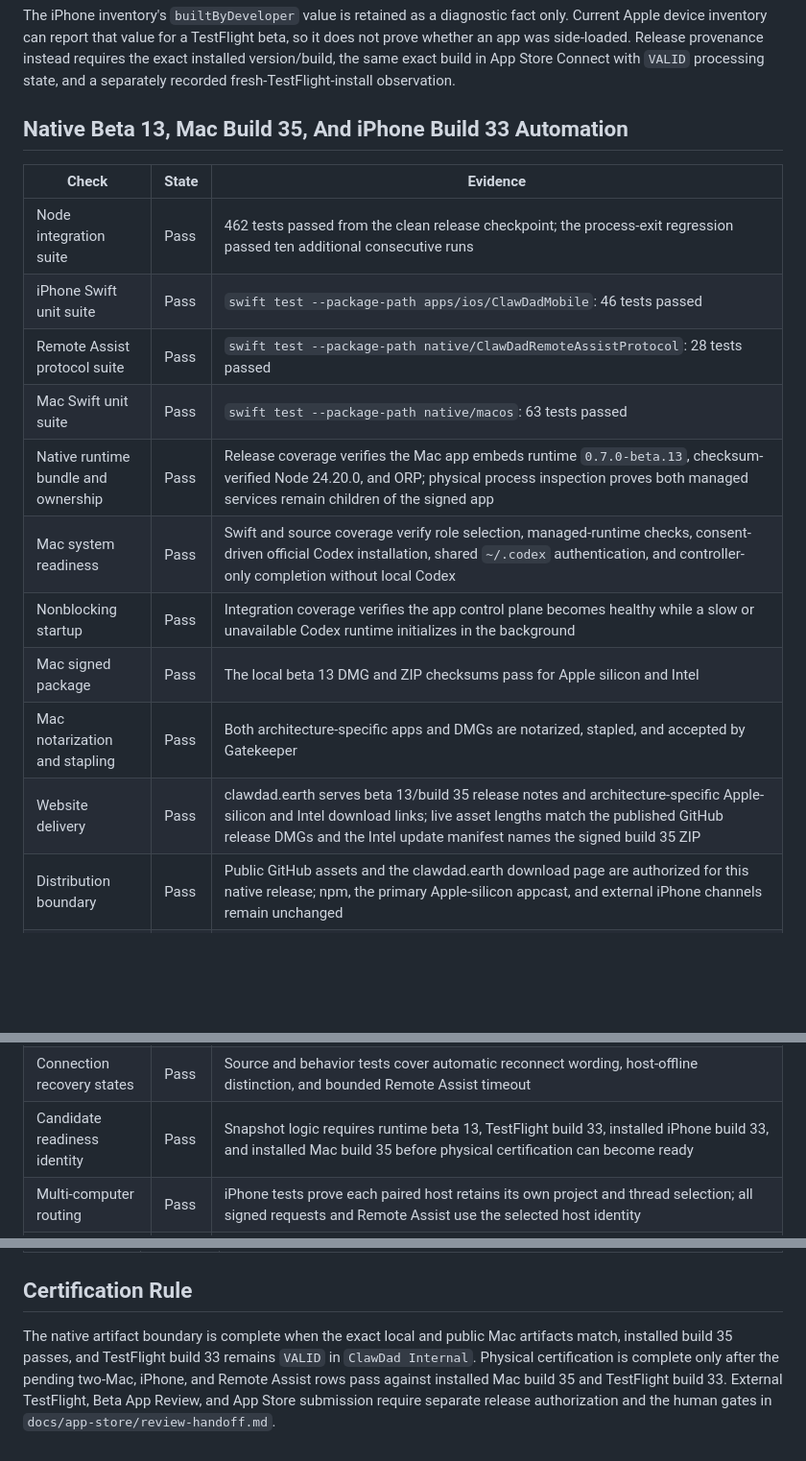
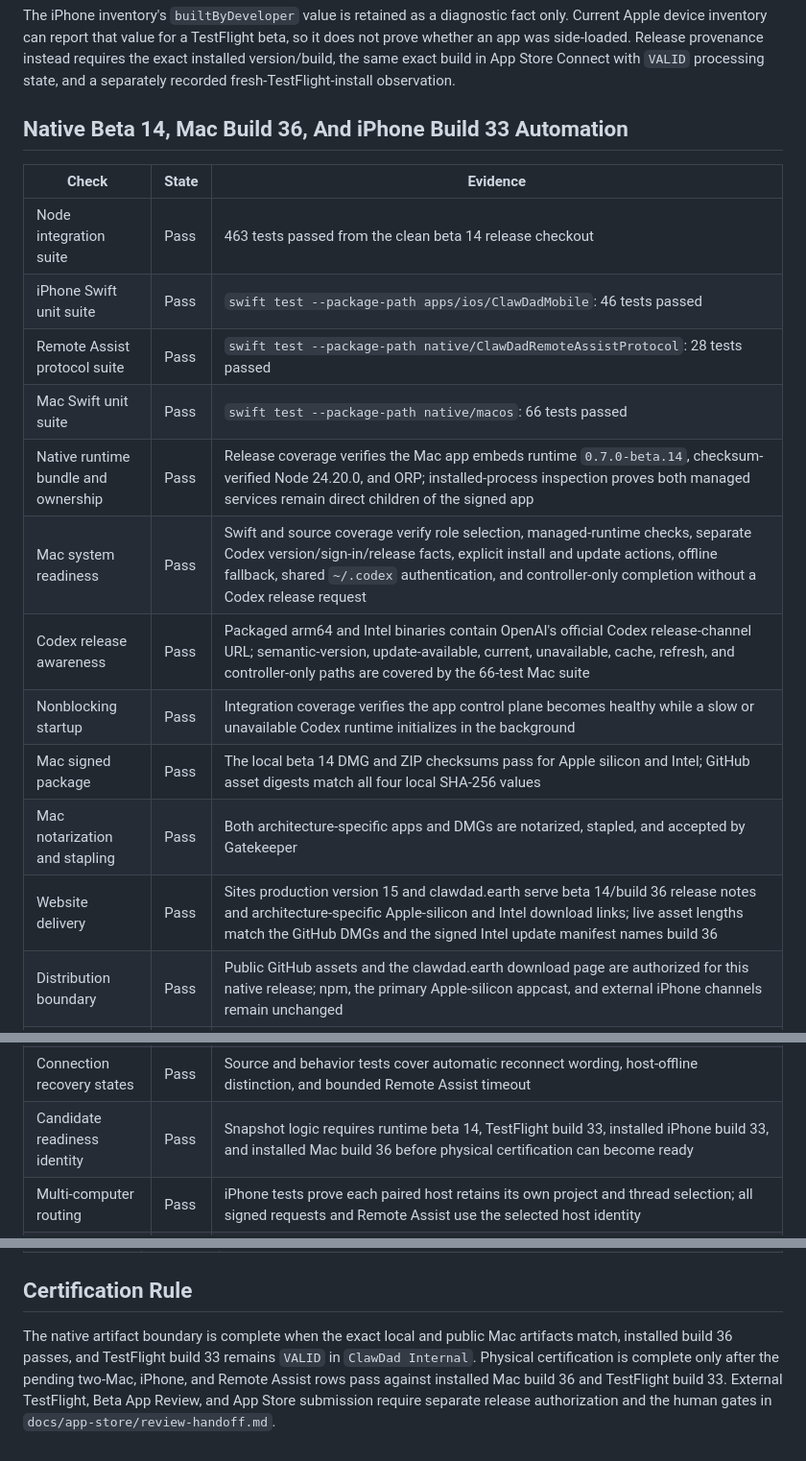
Before and after one commit to SproutSeeds/clawdad, a Markdown page: docs/reliability-certification.md, 3 parts joined by grey strips. Shown at 96% size. GitHub-like rendering; blank space fills up the shorter version.

Commit message:
record native beta 14 release evidence

```diff
--- a/docs/reliability-certification.md
+++ b/docs/reliability-certification.md
@@ -39,20 +39,21 @@ provenance instead requires the exact installed version/build, the same exact
 build in App Store Connect with `VALID` processing state, and a separately
 recorded fresh-TestFlight-install observation.
 
-## Native Beta 13, Mac Build 35, And iPhone Build 33 Automation
+## Native Beta 14, Mac Build 36, And iPhone Build 33 Automation
 
 | Check | State | Evidence |
 | --- | --- | --- |
-| Node integration suite | Pass | 462 tests passed from the clean release checkpoint; the process-exit regression passed ten additional consecutive runs |
+| Node integration suite | Pass | 463 tests passed from the clean beta 14 release checkout |
 | iPhone Swift unit suite | Pass | `swift test --package-path apps/ios/ClawDadMobile`: 46 tests passed |
 | Remote Assist protocol suite | Pass | `swift test --package-path native/ClawDadRemoteAssistProtocol`: 28 tests passed |
-| Mac Swift unit suite | Pass | `swift test --package-path native/macos`: 63 tests passed |
-| Native runtime bundle and ownership | Pass | Release coverage verifies the Mac app embeds runtime `0.7.0-beta.13`, checksum-verified Node 24.20.0, and ORP; physical process inspection proves both managed services remain children of the signed app |
-| Mac system readiness | Pass | Swift and source coverage verify role selection, managed-runtime checks, consent-driven official Codex installation, shared `~/.codex` authentication, and controller-only completion without local Codex |
+| Mac Swift unit suite | Pass | `swift test --package-path native/macos`: 66 tests passed |
+| Native runtime bundle and ownership | Pass | Release coverage verifies the Mac app embeds runtime `0.7.0-beta.14`, checksum-verified Node 24.20.0, and ORP; installed-process inspection proves both managed services remain direct children of the signed app |
+| Mac system readiness | Pass | Swift and source coverage verify role selection, managed-runtime checks, separate Codex version/sign-in/release facts, explicit install and update actions, offline fallback, shared `~/.codex` authentication, and controller-only completion without a Codex release request |
+| Codex release awareness | Pass | Packaged arm64 and Intel binaries contain OpenAI's official Codex release-channel URL; semantic-version, update-available, current, unavailable, cache, refresh, and controller-only paths are covered by the 66-test Mac suite |
 | Nonblocking startup | Pass | Integration coverage verifies the app control plane becomes healthy while a slow or unavailable Codex runtime initializes in the background |
-| Mac signed package | Pass | The local beta 13 DMG and ZIP checksums pass for Apple silicon and Intel |
+| Mac signed package | Pass | The local beta 14 DMG and ZIP checksums pass for Apple silicon and Intel; GitHub asset digests match all four local SHA-256 values |
 | Mac notarization and stapling | Pass | Both architecture-specific apps and DMGs are notarized, stapled, and accepted by Gatekeeper |
-| Website delivery | Pass | clawdad.earth serves beta 13/build 35 release notes and architecture-specific Apple-silicon and Intel download links; live asset lengths match the published GitHub release DMGs and the Intel update manifest names the signed build 35 ZIP |
+| Website delivery | Pass | Sites production version 15 and clawdad.earth serve beta 14/build 36 release notes and architecture-specific Apple-silicon and Intel download links; live asset lengths match the GitHub DMGs and the signed Intel update manifest names build 36 |
 | Distribution boundary | Pass | Public GitHub assets and the clawdad.earth download page are authorized for this native release; npm, the primary Apple-silicon appcast, and external iPhone channels remain unchanged |
 | Mac project picker | Pass | Native inspection verified grouped search, selection, Add Existing, default-root quick create, name validation, Escape, and focus restoration |
 | Mac Threads panel | Pass | Native inspection verified persistent Project/All scope, recent cards, conversation selection, and responsive two-column/one-column layouts |
@@ -61,7 +62,7 @@ recorded fresh-TestFlight-install observation.
 | Paired-Mac-first Read Aloud | Pass | Tests prove sent and received speech requests carry Mac-first policy and avoid Umbra when fallback is disabled |
 | iPhone Read Aloud playback session | Pass | Source and regression coverage activate `.playback` with `.spokenAudio` and exclude incompatible explicit AirPlay or Bluetooth options; system routing remains automatic |
 | Connection recovery states | Pass | Source and behavior tests cover automatic reconnect wording, host-offline distinction, and bounded Remote Assist timeout |
-| Candidate readiness identity | Pass | Snapshot logic requires runtime beta 13, TestFlight build 33, installed iPhone build 33, and installed Mac build 35 before physical certification can become ready |
+| Candidate readiness identity | Pass | Snapshot logic requires runtime beta 14, TestFlight build 33, installed iPhone build 33, and installed Mac build 36 before physical certification can become ready |
 | Multi-computer routing | Pass | iPhone tests prove each paired host retains its own project and thread selection; all signed requests and Remote Assist use the selected host identity |
 | Mac-to-Mac controller | Pass | Swift and source-contract tests cover separate controller identity, pinned host verification, Keychain relay credentials, paired-computer persistence, native Remote Assist, clipboard, commands, and display selection |
 | Compact Remote Assist controls | Pass | Source and Swift coverage place a 36-point visual launcher inside a 44-point target at the lower-right viewport edge, constrain the main and shortcut panels to 168 and 216 points including padding, preserve a visible submenu back path, and collapse after each action |
@@ -120,9 +124,9 @@ build 35 and iPhone build 33.
 ## Certification Rule
 
 The native artifact boundary is complete when the exact local and public Mac
-artifacts match, installed build 35 passes, and TestFlight build 33 remains
+artifacts match, installed build 36 passes, and TestFlight build 33 remains
 `VALID` in `ClawDad Internal`. Physical certification is complete only after the
 pending two-Mac, iPhone, and Remote Assist rows pass against installed Mac build
-35 and TestFlight build 33. External TestFlight, Beta App Review, and App Store submission require
+36 and TestFlight build 33. External TestFlight, Beta App Review, and App Store submission require
 separate release authorization and the human gates in
 `docs/app-store/review-handoff.md`.
```
Also changed, not shown: other parts of docs/reliability-certification.md (+9 -6 lines), docs/release-packet.md (+82 -76 lines).
